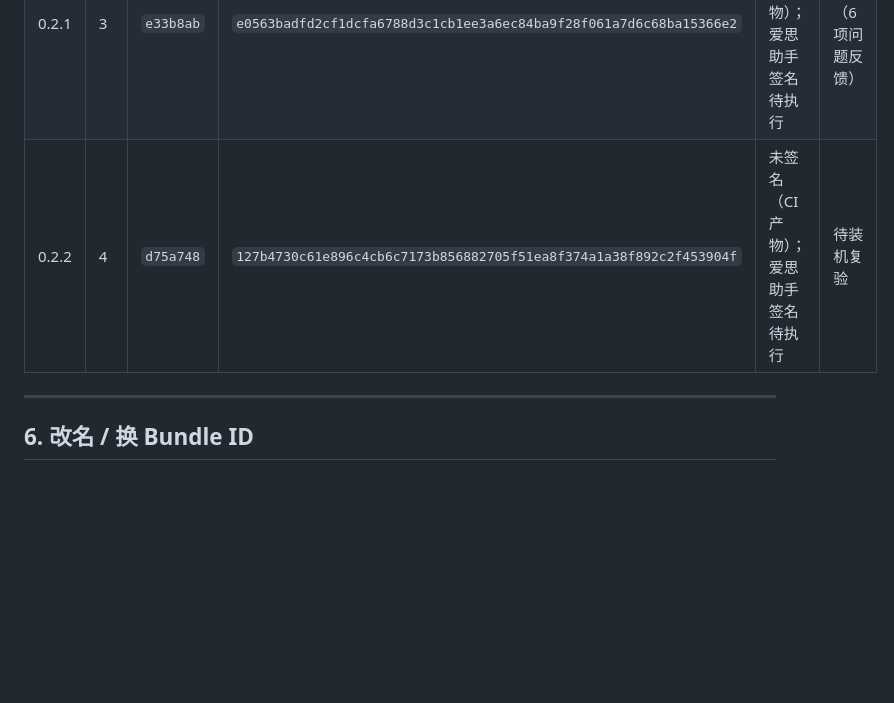
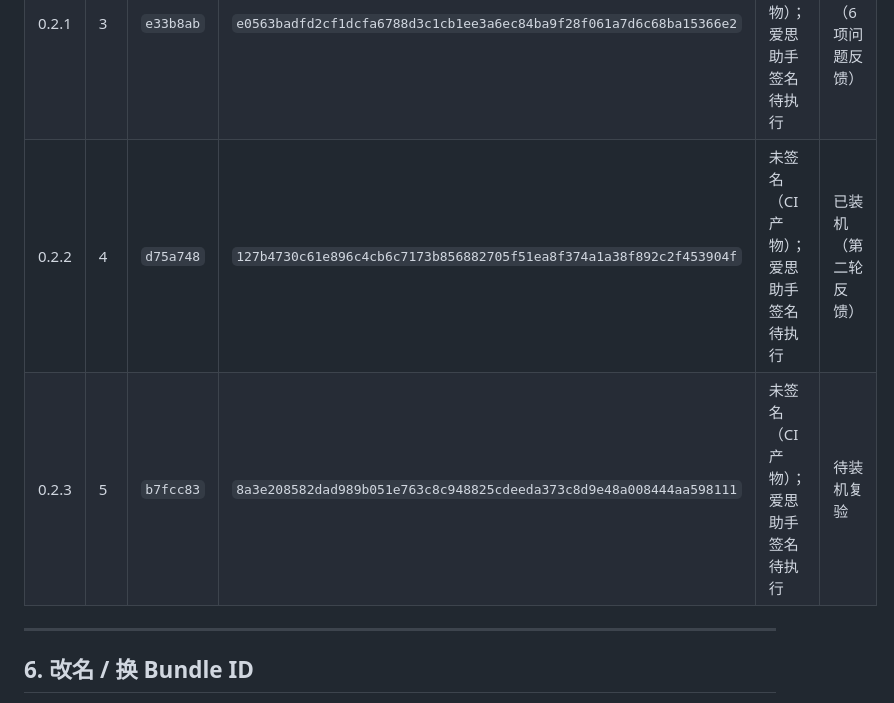
Before and after one commit to FrankHuVVV/dsh-remote-ipa, a Markdown page: docs/RELEASE.md, the part around the change. GitHub-like rendering; blank space fills up the shorter version.

```diff
--- a/docs/RELEASE.md
+++ b/docs/RELEASE.md
@@ -130,7 +130,8 @@ bash tools/build_ios.sh 0.2.0 2
 |---|---|---|---|---|---|
 | 0.1.0 | 1 | — | — | 未执行 | 未执行 |
 | 0.2.1 | 3 | `e33b8ab` | `e0563badfd2cf1dcfa6788d3c1cb1ee3a6ec84ba9f28f061a7d6c68ba15366e2` | 未签名（CI 产物）；爱思助手签名待执行 | 已装机（6 项问题反馈） |
-| 0.2.2 | 4 | `d75a748` | `127b4730c61e896c4cb6c7173b856882705f51ea8f374a1a38f892c2f453904f` | 未签名（CI 产物）；爱思助手签名待执行 | 待装机复验 |
+| 0.2.2 | 4 | `d75a748` | `127b4730c61e896c4cb6c7173b856882705f51ea8f374a1a38f892c2f453904f` | 未签名（CI 产物）；爱思助手签名待执行 | 已装机（第二轮反馈） |
+| 0.2.3 | 5 | `b7fcc83` | `8a3e208582dad989b051e763c8c948825cdeeda373c8d9e48a008444aa598111` | 未签名（CI 产物）；爱思助手签名待执行 | 待装机复验 |
 
 ---
 
```
Also changed, not shown: docs/CHANGELOG.md (+2 -1 lines), docs/STATUS.md (+2 -1 lines).
